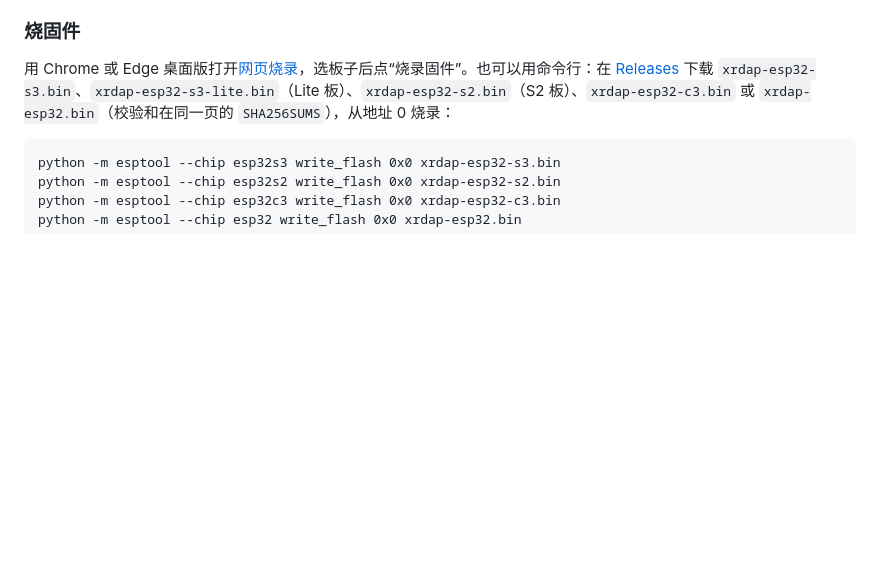
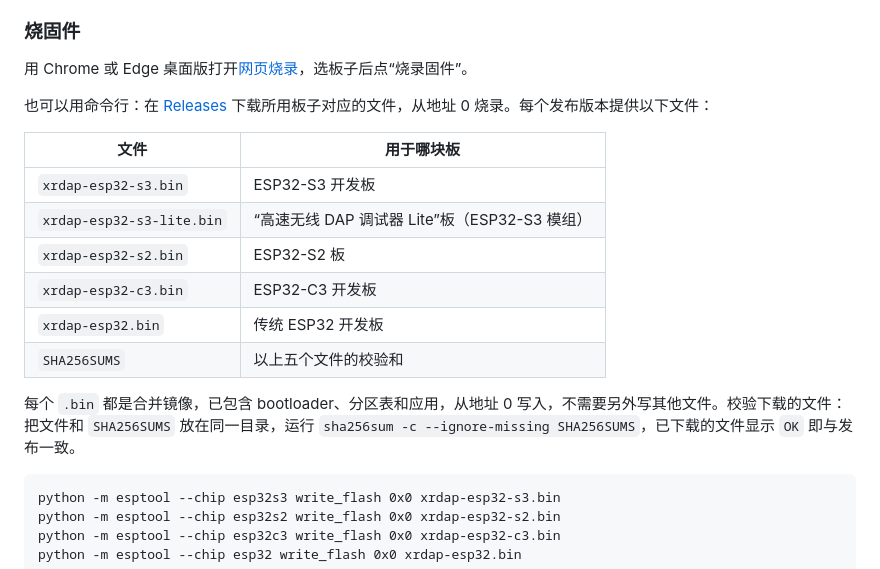
Before and after one commit to Jiu-xiao/XRDAP-ESP, a Markdown page: README.md, the part around the change. GitHub-like rendering; blank space fills up the shorter version.

Commit message:
README: add a table of release files and how to verify them
List which image goes with which board, state that every .bin is a merged image written at address 0, and describe checking SHA256SUMS.

````diff
--- a/README.md
+++ b/README.md
@@ -53,7 +53,20 @@ USB 和 Wi-Fi 都连着时以有线为准，显示红色。上位机异常退出
 
 ### 烧固件
 
-用 Chrome 或 Edge 桌面版打开[网页烧录](https://jiu-xiao.github.io/XRDAP-ESP/)，选板子后点“烧录固件”。也可以用命令行：在 [Releases](../../releases) 下载 `xrdap-esp32-s3.bin`、`xrdap-esp32-s3-lite.bin`（Lite 板）、`xrdap-esp32-s2.bin`（S2 板）、`xrdap-esp32-c3.bin` 或 `xrdap-esp32.bin`（校验和在同一页的 `SHA256SUMS`），从地址 0 烧录：
+用 Chrome 或 Edge 桌面版打开[网页烧录](https://jiu-xiao.github.io/XRDAP-ESP/)，选板子后点“烧录固件”。
+
+也可以用命令行：在 [Releases](../../releases) 下载所用板子对应的文件，从地址 0 烧录。每个发布版本提供以下文件：
+
+| 文件 | 用于哪块板 |
+|---|---|
+| `xrdap-esp32-s3.bin` | ESP32-S3 开发板 |
+| `xrdap-esp32-s3-lite.bin` | “高速无线 DAP 调试器 Lite”板（ESP32-S3 模组） |
+| `xrdap-esp32-s2.bin` | ESP32-S2 板 |
+| `xrdap-esp32-c3.bin` | ESP32-C3 开发板 |
+| `xrdap-esp32.bin` | 传统 ESP32 开发板 |
+| `SHA256SUMS` | 以上五个文件的校验和 |
+
+每个 `.bin` 都是合并镜像，已包含 bootloader、分区表和应用，从地址 0 写入，不需要另外写其他文件。校验下载的文件：把文件和 `SHA256SUMS` 放在同一目录，运行 `sha256sum -c --ignore-missing SHA256SUMS`，已下载的文件显示 `OK` 即与发布一致。
 
 ```
 python -m esptool --chip esp32s3 write_flash 0x0 xrdap-esp32-s3.bin
````
Also changed, not shown: README.en.md (+14 -1 lines).
